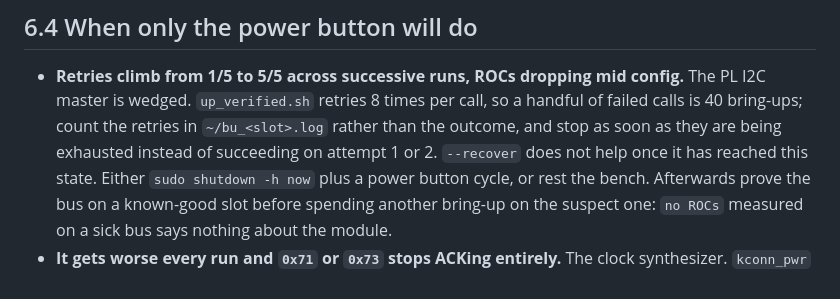
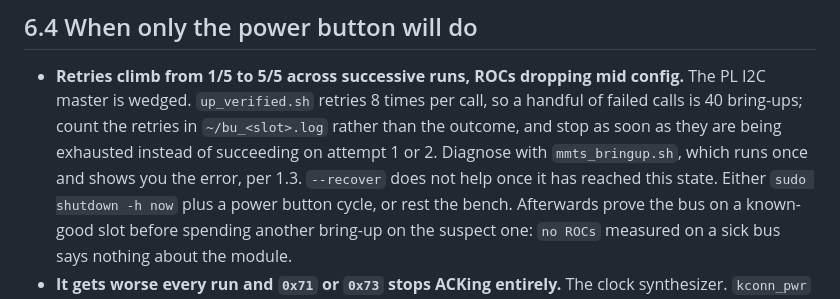
Before and after one commit to tvami/mmts-multimodule, a Markdown page: mmts_instructions.md, the part around one of its changes. Drawn GitHub-style.

```diff
--- a/mmts_instructions.md
+++ b/mmts_instructions.md
@@ -1744,7 +1782,8 @@ Each of these reads as a result and is not one.
   config.** The PL I2C master is wedged. `up_verified.sh` retries 8 times per
   call, so a handful of failed calls is 40 bring-ups; count the retries in
   `~/bu_<slot>.log` rather than the outcome, and stop as soon as they are being
-  exhausted instead of succeeding on attempt 1 or 2. `--recover` does not help
+  exhausted instead of succeeding on attempt 1 or 2. Diagnose with
+  `mmts_bringup.sh`, which runs once and shows you the error, per 1.3. `--recover` does not help
   once it has reached this state. Either `sudo shutdown -h now` plus a power
   button cycle, or rest the bench. Afterwards prove the bus on a known-good slot
   before spending another bring-up on the suspect one: `no ROCs` measured on a
```
Also changed, not shown: other parts of mmts_instructions.md (+41 -3 lines).
